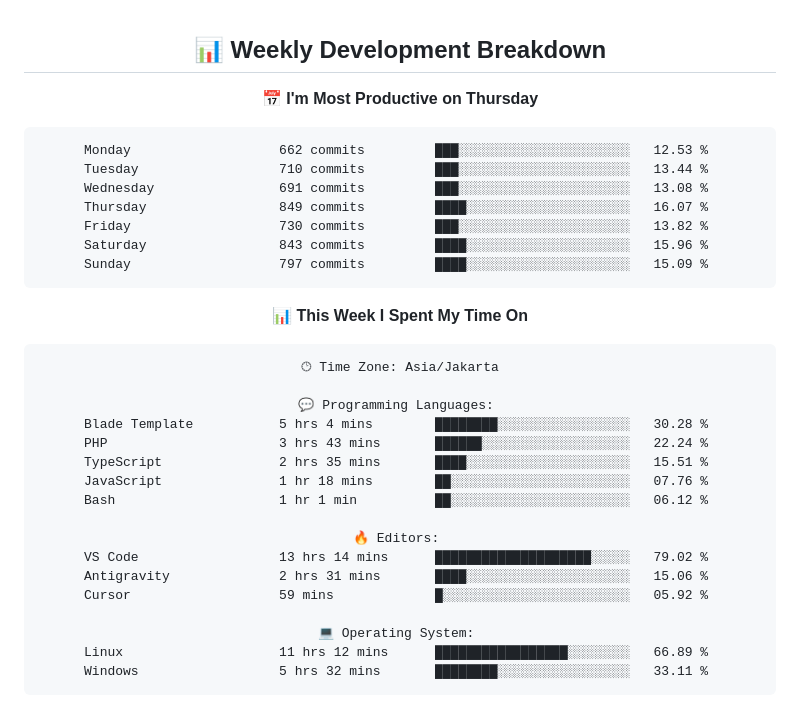
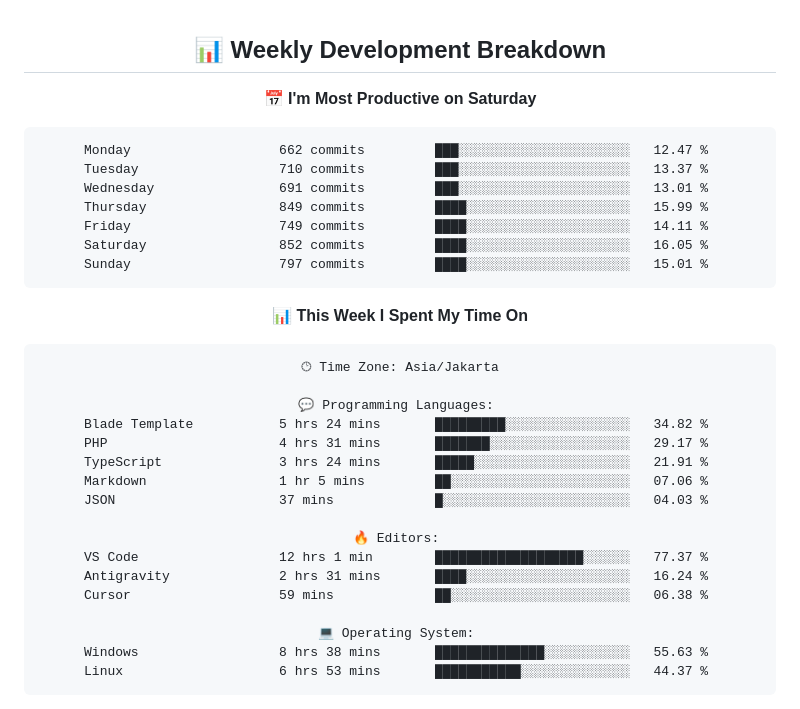
Before and after one commit to handikatriarlan/handikatriarlan, a Markdown page: README.md, the part around one of its changes. GitHub-like rendering.

Commit message:
🪄 Auto Updates Readme file WakaTime Status

````diff
--- a/README.md
+++ b/README.md
@@ -77,16 +77,16 @@ const arlan = {
 ## 📊 Weekly Development Breakdown
 
 <!--START_SECTION:waka-->
-📅 **I'm Most Productive on Thursday**
+📅 **I'm Most Productive on Saturday**
 
 ```text
-Monday                   662 commits         ███░░░░░░░░░░░░░░░░░░░░░░   12.53 %
-Tuesday                  710 commits         ███░░░░░░░░░░░░░░░░░░░░░░   13.44 %
-Wednesday                691 commits         ███░░░░░░░░░░░░░░░░░░░░░░   13.08 %
-Thursday                 849 commits         ████░░░░░░░░░░░░░░░░░░░░░   16.07 %
-Friday                   730 commits         ███░░░░░░░░░░░░░░░░░░░░░░   13.82 %
-Saturday                 843 commits         ████░░░░░░░░░░░░░░░░░░░░░   15.96 %
-Sunday                   797 commits         ████░░░░░░░░░░░░░░░░░░░░░   15.09 %
+Monday                   662 commits         ███░░░░░░░░░░░░░░░░░░░░░░   12.47 %
+Tuesday                  710 commits         ███░░░░░░░░░░░░░░░░░░░░░░   13.37 %
+Wednesday                691 commits         ███░░░░░░░░░░░░░░░░░░░░░░   13.01 %
+Thursday                 849 commits         ████░░░░░░░░░░░░░░░░░░░░░   15.99 %
+Friday                   749 commits         ████░░░░░░░░░░░░░░░░░░░░░   14.11 %
+Saturday                 852 commits         ████░░░░░░░░░░░░░░░░░░░░░   16.05 %
+Sunday                   797 commits         ████░░░░░░░░░░░░░░░░░░░░░   15.01 %
 ```
 
 
@@ -96,20 +96,20 @@ Sunday                   797 commits         ████░░░░░░░
 🕑︎ Time Zone: Asia/Jakarta
 
 💬 Programming Languages:
-Blade Template           5 hrs 4 mins        ████████░░░░░░░░░░░░░░░░░   30.28 %
-PHP                      3 hrs 43 mins       ██████░░░░░░░░░░░░░░░░░░░   22.24 %
-TypeScript               2 hrs 35 mins       ████░░░░░░░░░░░░░░░░░░░░░   15.51 %
-JavaScript               1 hr 18 mins        ██░░░░░░░░░░░░░░░░░░░░░░░   07.76 %
-Bash                     1 hr 1 min          ██░░░░░░░░░░░░░░░░░░░░░░░   06.12 %
+Blade Template           5 hrs 24 mins       █████████░░░░░░░░░░░░░░░░   34.82 %
+PHP                      4 hrs 31 mins       ███████░░░░░░░░░░░░░░░░░░   29.17 %
+TypeScript               3 hrs 24 mins       █████░░░░░░░░░░░░░░░░░░░░   21.91 %
+Markdown                 1 hr 5 mins         ██░░░░░░░░░░░░░░░░░░░░░░░   07.06 %
+JSON                     37 mins             █░░░░░░░░░░░░░░░░░░░░░░░░   04.03 %
 
 🔥 Editors:
-VS Code                  13 hrs 14 mins      ████████████████████░░░░░   79.02 %
-Antigravity              2 hrs 31 mins       ████░░░░░░░░░░░░░░░░░░░░░   15.06 %
-Cursor                   59 mins             █░░░░░░░░░░░░░░░░░░░░░░░░   05.92 %
+VS Code                  12 hrs 1 min        ███████████████████░░░░░░   77.37 %
+Antigravity              2 hrs 31 mins       ████░░░░░░░░░░░░░░░░░░░░░   16.24 %
+Cursor                   59 mins             ██░░░░░░░░░░░░░░░░░░░░░░░   06.38 %
 
 💻 Operating System:
-Linux                    11 hrs 12 mins      █████████████████░░░░░░░░   66.89 %
-Windows                  5 hrs 32 mins       ████████░░░░░░░░░░░░░░░░░   33.11 %
+Windows                  8 hrs 38 mins       ██████████████░░░░░░░░░░░   55.63 %
+Linux                    6 hrs 53 mins       ███████████░░░░░░░░░░░░░░   44.37 %
 ```
 
 
````
Also changed, not shown: other parts of README.md (+1 -1 lines).
